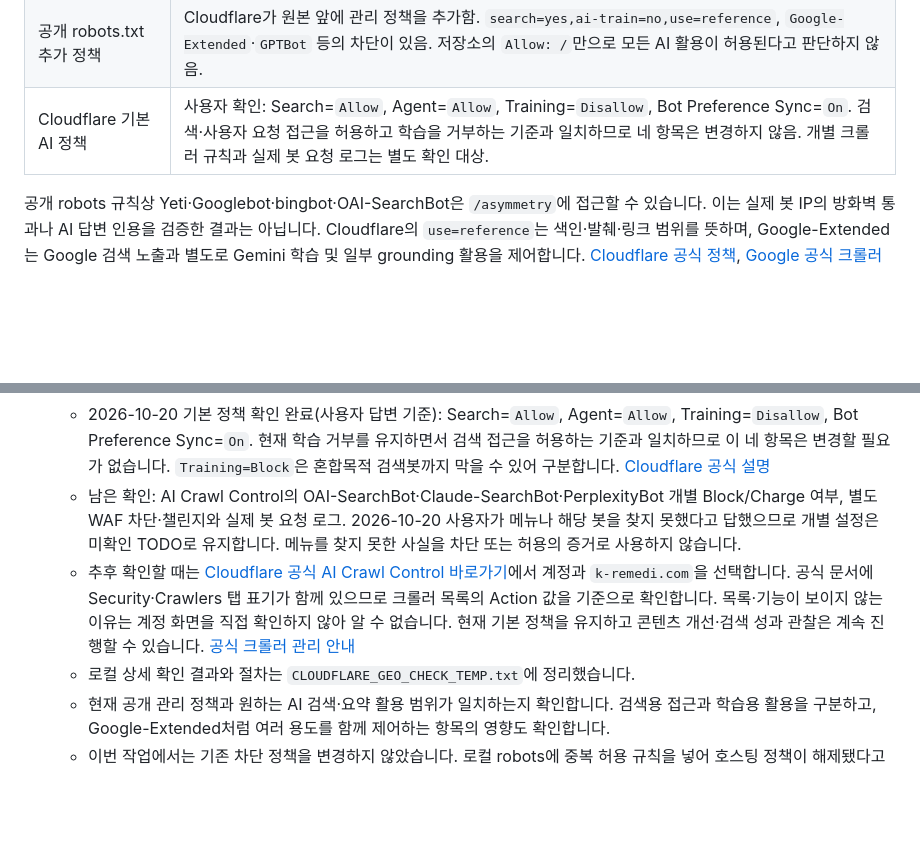
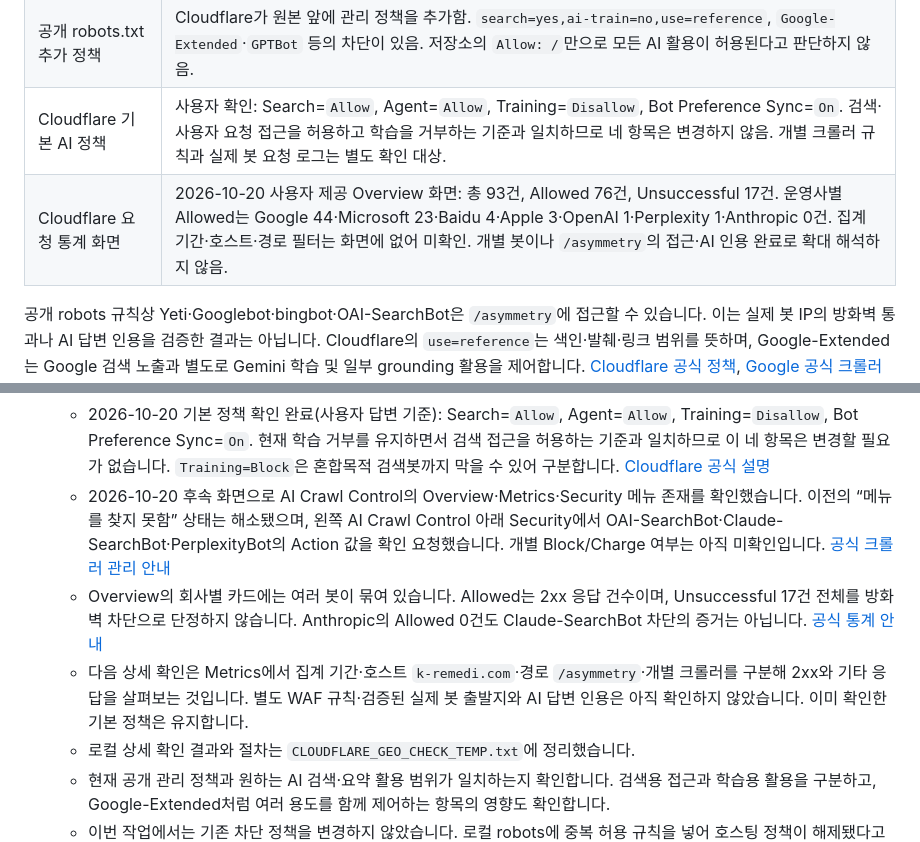
Before and after one commit to hahn04/remedi, a Markdown page: README.md, 2 parts joined by grey strips. Drawn GitHub-style; blank space fills up the shorter version.

Commit message:
docs: record observed Cloudflare crawler activity

```diff
--- a/README.md
+++ b/README.md
@@ -38,6 +38,7 @@
 | AI 답변의 실제 홈페이지 인용 | 미측정. 이번 웹 검색을 AI 서비스별 답변 인용 검사로 간주하지 않음. |
 | 공개 robots.txt 추가 정책 | Cloudflare가 원본 앞에 관리 정책을 추가함. `search=yes,ai-train=no,use=reference`, `Google-Extended`·`GPTBot` 등의 차단이 있음. 저장소의 `Allow: /`만으로 모든 AI 활용이 허용된다고 판단하지 않음. |
 | Cloudflare 기본 AI 정책 | 사용자 확인: Search=`Allow`, Agent=`Allow`, Training=`Disallow`, Bot Preference Sync=`On`. 검색·사용자 요청 접근을 허용하고 학습을 거부하는 기준과 일치하므로 네 항목은 변경하지 않음. 개별 크롤러 규칙과 실제 봇 요청 로그는 별도 확인 대상. |
+| Cloudflare 요청 통계 화면 | 2026-10-20 사용자 제공 Overview 화면: 총 93건, Allowed 76건, Unsuccessful 17건. 운영사별 Allowed는 Google 44·Microsoft 23·Baidu 4·Apple 3·OpenAI 1·Perplexity 1·Anthropic 0건. 집계 기간·호스트·경로 필터는 화면에 없어 미확인. 개별 봇이나 `/asymmetry`의 접근·AI 인용 완료로 확대 해석하지 않음. |
 
 공개 robots 규칙상 Yeti·Googlebot·bingbot·OAI-SearchBot은 `/asymmetry`에 접근할 수 있습니다. 이는 실제 봇 IP의 방화벽 통과나 AI 답변 인용을 검증한 결과는 아닙니다. Cloudflare의 `use=reference`는 색인·발췌·링크 범위를 뜻하며, Google-Extended는 Google 검색 노출과 별도로 Gemini 학습 및 일부 grounding 활용을 제어합니다. [Cloudflare 공식 정책](https://developers.cloudflare.com/bots/additional-configurations/managed-robots-txt/), [Google 공식 크롤러 안내](https://developers.google.com/crawling/docs/crawlers-fetchers/google-common-crawlers#google-extended)
 
@@ -66,8 +67,9 @@ AI 인용은 병원명이나 도메인을 미리 제시하지 않은 질문으
 - [ ] **Cloudflare의 AI 검색·답변 활용 설정 확인**
   - 2026-10-20 공개 정책 추가 점검 완료: 주요 검색·사용자 요청용 봇 9종의 `/asymmetry` 접근은 robots 규칙상 허용. 학습용 봇 차단을 AI 검색 전체 차단으로 해석하지 않습니다.
   - 2026-10-20 기본 정책 확인 완료(사용자 답변 기준): Search=`Allow`, Agent=`Allow`, Training=`Disallow`, Bot Preference Sync=`On`. 현재 학습 거부를 유지하면서 검색 접근을 허용하는 기준과 일치하므로 이 네 항목은 변경할 필요가 없습니다. `Training=Block`은 혼합목적 검색봇까지 막을 수 있어 구분합니다. [Cloudflare 공식 설명](https://blog.cloudflare.com/accountable-mixed-use-ai-crawlers/)
-  - 남은 확인: AI Crawl Control의 OAI-SearchBot·Claude-SearchBot·PerplexityBot 개별 Block/Charge 여부, 별도 WAF 차단·챌린지와 실제 봇 요청 로그. 2026-10-20 사용자가 메뉴나 해당 봇을 찾지 못했다고 답했으므로 개별 설정은 미확인 TODO로 유지합니다. 메뉴를 찾지 못한 사실을 차단 또는 허용의 증거로 사용하지 않습니다.
-  - 추후 확인할 때는 [Cloudflare 공식 AI Crawl Control 바로가기](https://dash.cloudflare.com/?to=/:account/:zone/ai)에서 계정과 `k-remedi.com`을 선택합니다. 공식 문서에 Security·Crawlers 탭 표기가 함께 있으므로 크롤러 목록의 Action 값을 기준으로 확인합니다. 목록·기능이 보이지 않는 이유는 계정 화면을 직접 확인하지 않아 알 수 없습니다. 현재 기본 정책을 유지하고 콘텐츠 개선·검색 성과 관찰은 계속 진행할 수 있습니다. [공식 크롤러 관리 안내](https://developers.cloudflare.com/ai-crawl-control/features/manage-ai-crawlers/)
+  - 2026-10-20 후속 화면으로 AI Crawl Control의 Overview·Metrics·Security 메뉴 존재를 확인했습니다. 이전의 “메뉴를 찾지 못함” 상태는 해소됐으며, 왼쪽 AI Crawl Control 아래 Security에서 OAI-SearchBot·Claude-SearchBot·PerplexityBot의 Action 값을 확인 요청했습니다. 개별 Block/Charge 여부는 아직 미확인입니다. [공식 크롤러 관리 안내](https://developers.cloudflare.com/ai-crawl-control/features/manage-ai-crawlers/)
+  - Overview의 회사별 카드에는 여러 봇이 묶여 있습니다. Allowed는 2xx 응답 건수이며, Unsuccessful 17건 전체를 방화벽 차단으로 단정하지 않습니다. Anthropic의 Allowed 0건도 Claude-SearchBot 차단의 증거는 아닙니다. [공식 통계 안내](https://developers.cloudflare.com/ai-crawl-control/features/analyze-ai-traffic/)
+  - 다음 상세 확인은 Metrics에서 집계 기간·호스트 `k-remedi.com`·경로 `/asymmetry`·개별 크롤러를 구분해 2xx와 기타 응답을 살펴보는 것입니다. 별도 WAF 규칙·검증된 실제 봇 출발지와 AI 답변 인용은 아직 확인하지 않았습니다. 이미 확인한 기본 정책은 유지합니다.
   - 로컬 상세 확인 결과와 절차는 `CLOUDFLARE_GEO_CHECK_TEMP.txt`에 정리했습니다.
   - 현재 공개 관리 정책과 원하는 AI 검색·요약 활용 범위가 일치하는지 확인합니다. 검색용 접근과 학습용 활용을 구분하고, Google-Extended처럼 여러 용도를 함께 제어하는 항목의 영향도 확인합니다.
   - 이번 작업에서는 기존 차단 정책을 변경하지 않았습니다. 로컬 robots에 중복 허용 규칙을 넣어 호스팅 정책이 해제됐다고 간주하지 않습니다.
```
